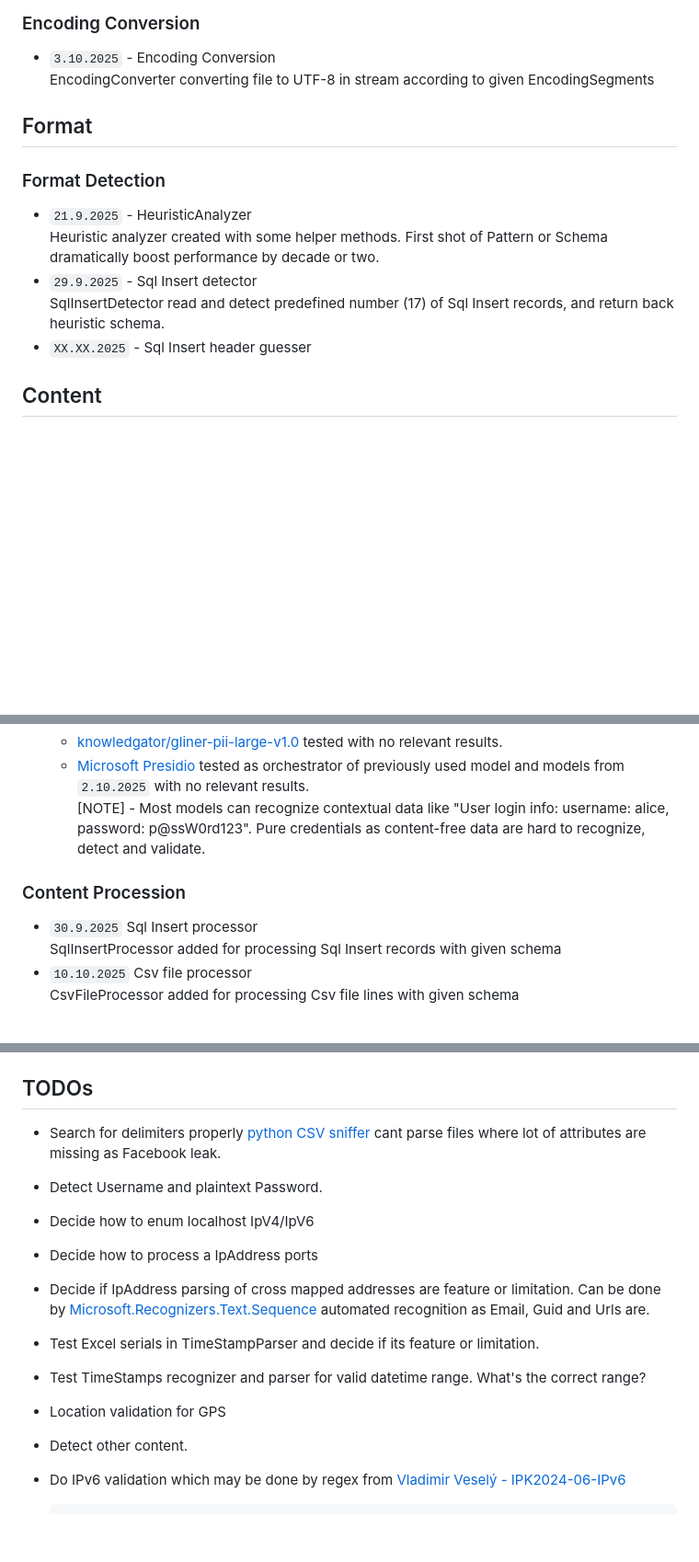
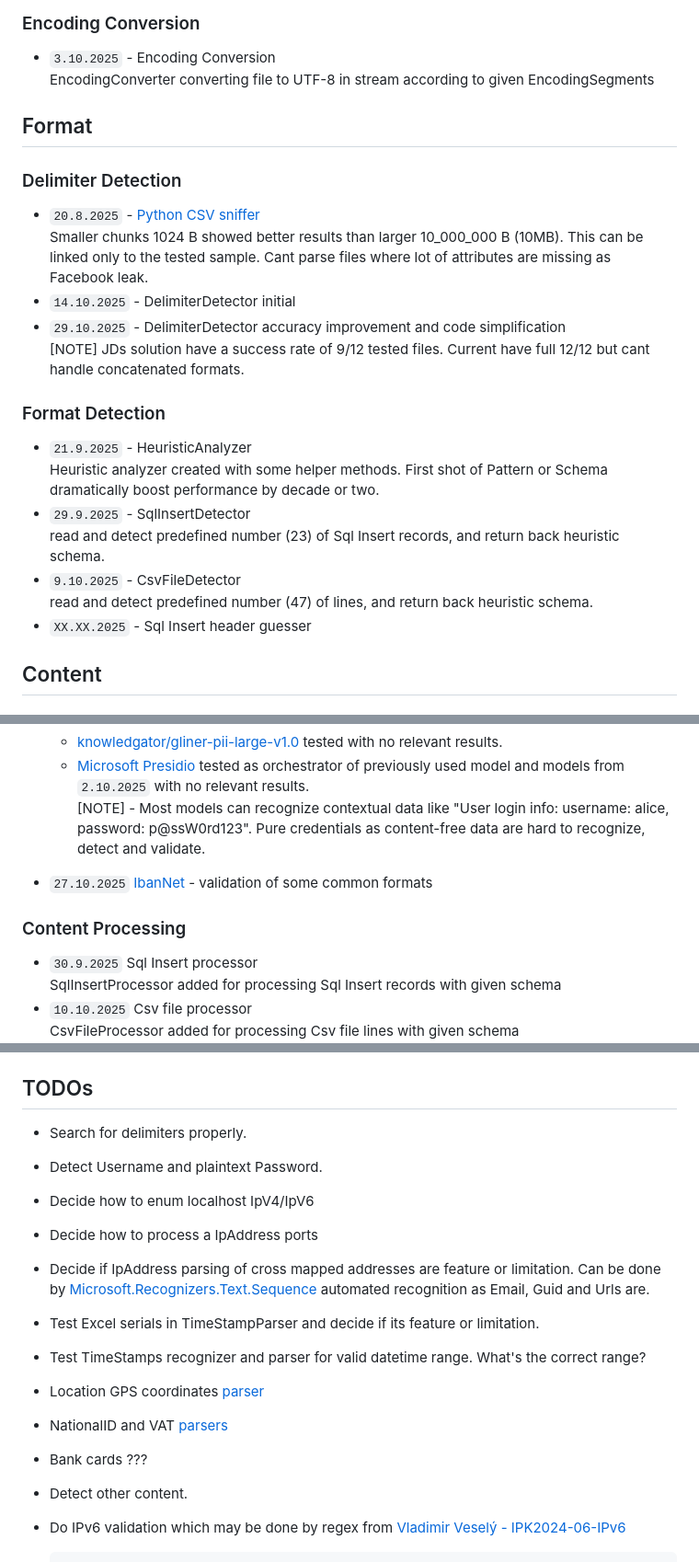
Before and after one commit to xhavli/LeakChecker, a Markdown page: LeakChecker/doc/Changelog.md, 3 parts joined by grey strips. Shown: that part at 92% size. Drawn GitHub-style; blank space fills up the shorter version.

````diff
--- a/LeakChecker/doc/Changelog.md
+++ b/LeakChecker/doc/Changelog.md
@@ -39,12 +39,22 @@ Author: Adam Havlík
 
 ## Format
 
+### Delimiter Detection
+
+- `20.8.2025` - [Python CSV sniffer](https://docs.python.org/3/library/csv.html#csv.Sniffer)
+  Smaller chunks 1024 B showed better results than larger 10_000_000 B (10MB). This can be linked only to the tested sample. Cant parse files where lot of attributes are missing as Facebook leak.
+- `14.10.2025` - DelimiterDetector initial
+- `29.10.2025` - DelimiterDetector accuracy improvement and code simplification
+  [NOTE] JDs solution have a success rate of 9/12 tested files. Current have full 12/12 but cant handle concatenated formats.
+
 ### Format Detection
 
 - `21.9.2025` - HeuristicAnalyzer
   Heuristic analyzer created with some helper methods. First shot of Pattern or Schema dramatically boost performance by decade or two.
-- `29.9.2025` - Sql Insert detector
-  SqlInsertDetector read and detect predefined number (17) of Sql Insert records, and return back heuristic schema.
+- `29.9.2025` - SqlInsertDetector
+  read and detect predefined number (23) of Sql Insert records, and return back heuristic schema.
+- `9.10.2025` - CsvFileDetector
+  read and detect predefined number (47) of lines, and return back heuristic schema.
 - `XX.XX.2025` - Sql Insert header guesser
 
 ## Content
@@ -136,8 +153,9 @@ Author: Adam Havlík
   - [knowledgator/gliner-pii-large-v1.0](https://huggingface.co/knowledgator/gliner-pii-large-v1.0) tested with no relevant results.
   - [Microsoft Presidio](https://microsoft.github.io/presidio/) tested as orchestrator of previously used model and models from `2.10.2025` with no relevant results.
   [NOTE] - Most models can recognize contextual data like "User login info: username: alice, password: p@ssW0rd123".  Pure credentials as content-free data are hard to recognize, detect and validate.
+- `27.10.2025` [IbanNet](https://github.com/skwasjer/IbanNet) - validation of some common formats
 
-### Content Procession
+### Content Processing
 
 - `30.9.2025` Sql Insert processor
   SqlInsertProcessor added for processing Sql Insert records with given schema
@@ -174,14 +192,16 @@ Author: Adam Havlík
 
 ## TODOs
 
-- Search for delimiters properly [python CSV sniffer](https://docs.python.org/3/library/csv.html#csv.Sniffer) cant parse files where lot of attributes are missing as Facebook leak.
+- Search for delimiters properly.
 - Detect Username and plaintext Password.
 - Decide how to enum localhost IpV4/IpV6
 - Decide how to process a IpAddress ports
 - Decide if IpAddress parsing of cross mapped addresses are feature or limitation. Can be done by [Microsoft.Recognizers.Text.Sequence](https://github.com/microsoft/Recognizers-Text) automated recognition as Email, Guid and Urls are.
 - Test Excel serials in TimeStampParser and decide if its feature or limitation.
 - Test TimeStamps recognizer and parser for valid datetime range. What's the correct range?
-- Location validation for GPS
+- Location GPS coordinates [parser](https://github.com/Tronald/CoordinateSharp)
+- NationalID and VAT [parsers](https://github.com/anghelvalentin/CountryValidator)
+- Bank cards ???
 - Detect other content.
 - Do IPv6 validation which may be done by regex from [Vladimir Veselý - IPK2024-06-IPv6](https://moodle.vut.cz/pluginfile.php/823898/mod_folder/content/0/IPK2023-24L-09-IPv6.pdf)
   ```regexp
````
Also changed, not shown: other parts of LeakChecker/doc/Changelog.md (+20 -13 lines).
